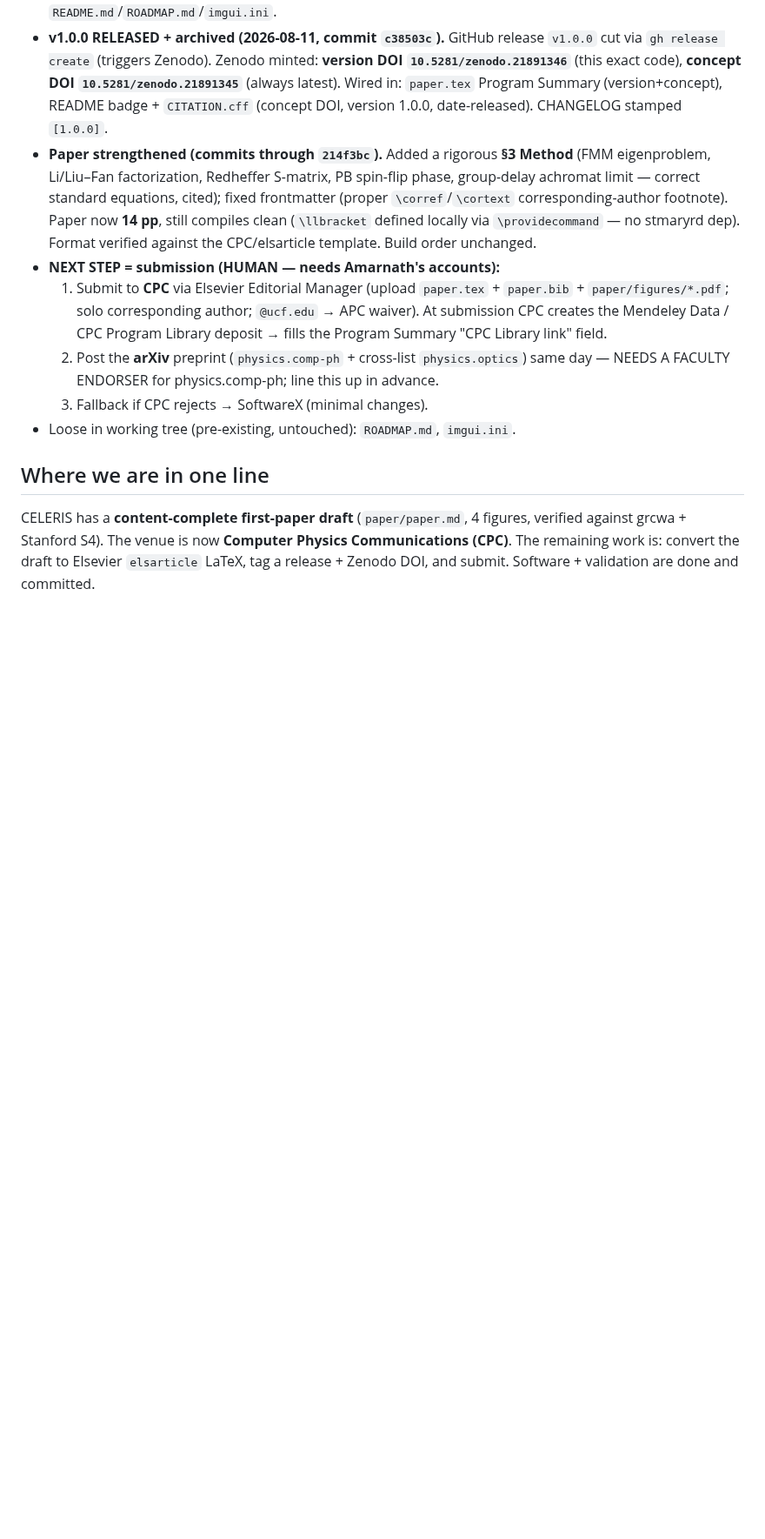
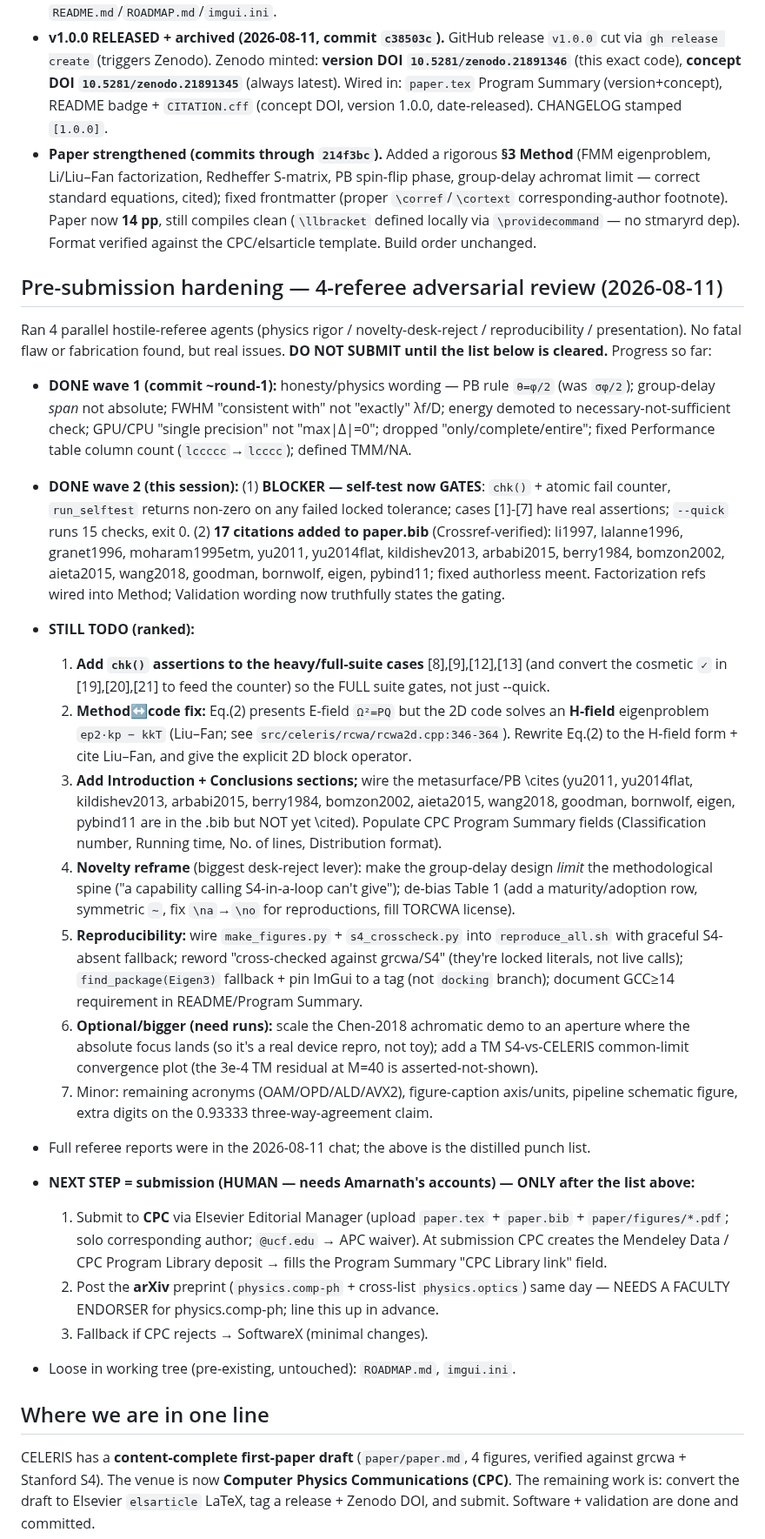
Before and after one commit to jeebuscrossaint/CELERIS, a Markdown page: memory/celeris-resume.md, the part around the change. Shown at 87% size. Rendered like a GitHub page; blank space fills up the shorter version.

Commit message:
docs: resume — record 4-referee review + fix punch list (waves 1-2 done, 7 items to go)

```diff
--- a/memory/celeris-resume.md
+++ b/memory/celeris-resume.md
@@ -61,7 +61,46 @@ the v1.0 release (see "NEXT STEP #4" — starts with YOU enabling the repo on Ze
   (proper `\corref`/`\cortext` corresponding-author footnote). Paper now **14 pp**, still
   compiles clean (`\llbracket` defined locally via `\providecommand` — no stmaryrd dep).
   Format verified against the CPC/elsarticle template. Build order unchanged.
-- **NEXT STEP = submission (HUMAN — needs Amarnath's accounts):**
+## Pre-submission hardening — 4-referee adversarial review (2026-08-11)
+Ran 4 parallel hostile-referee agents (physics rigor / novelty-desk-reject / reproducibility /
+presentation). No fatal flaw or fabrication found, but real issues. **DO NOT SUBMIT until the
+list below is cleared.** Progress so far:
+- **DONE wave 1 (commit ~round-1):** honesty/physics wording — PB rule `θ=φ/2` (was `σφ/2`);
+  group-delay *span* not absolute; FWHM "consistent with" not "exactly" λf/D; energy demoted to
+  necessary-not-sufficient check; GPU/CPU "single precision" not "max|Δ|=0"; dropped
+  "only/complete/entire"; fixed Performance table column count (`lccccc`→`lcccc`); defined TMM/NA.
+- **DONE wave 2 (this session):** (1) **BLOCKER — self-test now GATES**: `chk()` + atomic fail
+  counter, `run_selftest` returns non-zero on any failed locked tolerance; cases [1]-[7] have real
+  assertions; `--quick` runs 15 checks, exit 0. (2) **17 citations added to paper.bib**
+  (Crossref-verified): li1997, lalanne1996, granet1996, moharam1995etm, yu2011, yu2014flat,
+  kildishev2013, arbabi2015, berry1984, bomzon2002, aieta2015, wang2018, goodman, bornwolf, eigen,
+  pybind11; fixed authorless meent. Factorization refs wired into Method; Validation wording now
+  truthfully states the gating.
+- **STILL TODO (ranked):**
+  1. **Add `chk()` assertions to the heavy/full-suite cases** [8],[9],[12],[13] (and convert the
+     cosmetic `✓` in [19],[20],[21] to feed the counter) so the FULL suite gates, not just --quick.
+  2. **Method↔code fix:** Eq.(2) presents E-field `Ω²=PQ` but the 2D code solves an **H-field**
+     eigenproblem `ep2·kp − kkT` (Liu–Fan; see `src/celeris/rcwa/rcwa2d.cpp:346-364`). Rewrite Eq.(2)
+     to the H-field form + cite Liu–Fan, and give the explicit 2D block operator.
+  3. **Add Introduction + Conclusions sections;** wire the metasurface/PB \cites (yu2011, yu2014flat,
+     kildishev2013, arbabi2015, berry1984, bomzon2002, aieta2015, wang2018, goodman, bornwolf, eigen,
+     pybind11 are in the .bib but NOT yet \cited). Populate CPC Program Summary fields (Classification
+     number, Running time, No. of lines, Distribution format).
+  4. **Novelty reframe** (biggest desk-reject lever): make the group-delay design *limit* the
+     methodological spine ("a capability calling S4-in-a-loop can't give"); de-bias Table 1 (add a
+     maturity/adoption row, symmetric `∼`, fix `\na`→`\no` for reproductions, fill TORCWA license).
+  5. **Reproducibility:** wire `make_figures.py` + `s4_crosscheck.py` into `reproduce_all.sh` with
+     graceful S4-absent fallback; reword "cross-checked against grcwa/S4" (they're locked literals,
+     not live calls); `find_package(Eigen3)` fallback + pin ImGui to a tag (not `docking` branch);
+     document GCC≥14 requirement in README/Program Summary.
+  6. **Optional/bigger (need runs):** scale the Chen-2018 achromatic demo to an aperture where the
+     absolute focus lands (so it's a real device repro, not toy); add a TM S4-vs-CELERIS
+     common-limit convergence plot (the 3e-4 TM residual at M=40 is asserted-not-shown).
+  7. Minor: remaining acronyms (OAM/OPD/ALD/AVX2), figure-caption axis/units, pipeline schematic
+     figure, extra digits on the 0.93333 three-way-agreement claim.
+- Full referee reports were in the 2026-08-11 chat; the above is the distilled punch list.
+
+- **NEXT STEP = submission (HUMAN — needs Amarnath's accounts) — ONLY after the list above:**
   1. Submit to **CPC** via Elsevier Editorial Manager (upload `paper.tex` + `paper.bib` +
      `paper/figures/*.pdf`; solo corresponding author; `@ucf.edu` → APC waiver). At submission
      CPC creates the Mendeley Data / CPC Program Library deposit → fills the Program Summary
```
